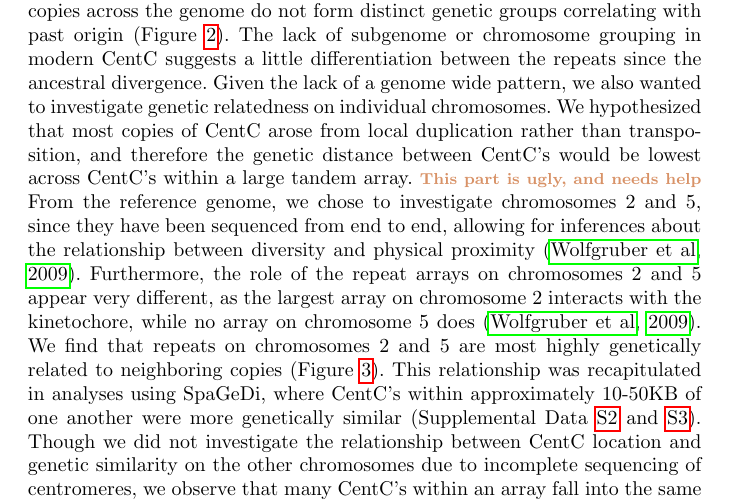
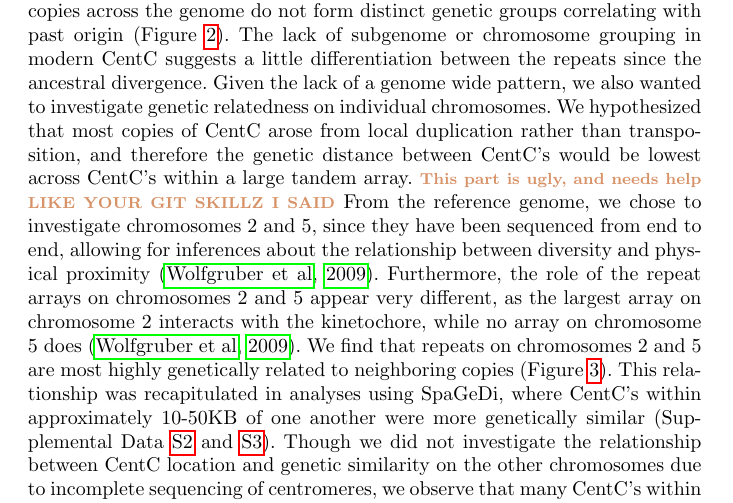
Before and after one commit to RILAB/centc_bilinski, a LaTeX paper (centc.tex): part of page 9 of 20, cut so that both start at the same text. Compiled offline with pdfLaTeX.

Commit message:
conflicts again

```diff
--- a/centc.tex
+++ b/centc.tex
@@ -253,7 +253,7 @@ Our study traces the changes in centromere repeat genetic relatedness across mai
 
 
 %!RELATEDNESS
-We also explored how genetic relatedness between CentC’s correlated with location along the physical map.  According to our PCoA analyses, CentC copies across the genome do not form distinct genetic groups correlating with past origin (Figure \ref{pcoa}).  The lack of subgenome or chromosome grouping in modern CentC suggests a little differentiation between the repeats since the ancestral divergence.  Given the lack of a genome wide pattern, we also wanted to investigate genetic relatedness on individual chromosomes.  We hypothesized that most copies of CentC arose from local duplication rather than transposition, and therefore the genetic distance between CentC’s would be lowest across CentC’s within a large tandem array.  \pb{This part is ugly, and needs help} From the reference genome, we chose to investigate chromosomes 2 and 5, since they have been sequenced from end to end, allowing for inferences about the relationship between diversity and physical proximity \citep{Wolfgruber2009}.  Furthermore, the role of the repeat arrays on chromosomes 2 and 5 appear very different, as the largest array on chromosome 2 interacts with the kinetochore, while no array on chromosome 5 does \citep{Wolfgruber2009}.  We find that repeats on chromosomes 2 and 5 are most highly genetically related to neighboring copies (Figure \ref{heatmap}).  This relationship was recapitulated in analyses using SpaGeDi, where CentC’s within approximately 10-50KB of one another were more genetically similar (Supplemental Data \ref{Supp_SpagediChr02} and \ref{Supp_SpagediChr05}).  Though we did not investigate the relationship between CentC location and genetic similarity on the other chromosomes due to incomplete sequencing of centromeres, we observe that many CentC’s within an array fall into the same  significant grouping in our Tracy-Widom clustering analysis, suggesting that high local similarity of CentC’s is a genome-wide phenomenon.  This local relatedness suggests that most CentC is evolving through tandem duplication and not a long distance mechanism such as transposition that had been previously suggested \citep{Shi2010}.  Concerning chromosomes 2 and 5, the higher local relatedness of all CentC clusters regardless of presence within the kinetochore suggests that CentC interaction with kinetochore proteins does not have a detectable change on their rates of evolution.
+We also explored how genetic relatedness between CentC’s correlated with location along the physical map.  According to our PCoA analyses, CentC copies across the genome do not form distinct genetic groups correlating with past origin (Figure \ref{pcoa}).  The lack of subgenome or chromosome grouping in modern CentC suggests a little differentiation between the repeats since the ancestral divergence.  Given the lack of a genome wide pattern, we also wanted to investigate genetic relatedness on individual chromosomes.  We hypothesized that most copies of CentC arose from local duplication rather than transposition, and therefore the genetic distance between CentC’s would be lowest across CentC’s within a large tandem array.  \pb{This part is ugly, and needs help LIKE YOUR GIT SKILLZ I SAID} From the reference genome, we chose to investigate chromosomes 2 and 5, since they have been sequenced from end to end, allowing for inferences about the relationship between diversity and physical proximity \citep{Wolfgruber2009}.  Furthermore, the role of the repeat arrays on chromosomes 2 and 5 appear very different, as the largest array on chromosome 2 interacts with the kinetochore, while no array on chromosome 5 does \citep{Wolfgruber2009}.  We find that repeats on chromosomes 2 and 5 are most highly genetically related to neighboring copies (Figure \ref{heatmap}).  This relationship was recapitulated in analyses using SpaGeDi, where CentC’s within approximately 10-50KB of one another were more genetically similar (Supplemental Data \ref{Supp_SpagediChr02} and \ref{Supp_SpagediChr05}).  Though we did not investigate the relationship between CentC location and genetic similarity on the other chromosomes due to incomplete sequencing of centromeres, we observe that many CentC’s within an array fall into the same  significant grouping in our Tracy-Widom clustering analysis, suggesting that high local similarity of CentC’s is a genome-wide phenomenon.  This local relatedness suggests that most CentC is evolving through tandem duplication and not a long distance mechanism such as transposition that had been previously suggested \citep{Shi2010}.  Concerning chromosomes 2 and 5, the higher local relatedness of all CentC clusters regardless of presence within the kinetochore suggests that CentC interaction with kinetochore proteins does not have a detectable change on their rates of evolution.
 
 When investigating why a pair of chromosomes on two different chromosomes are each other closest genetic relative, we revealed that homoplasy in mutations is common across CentC variants.  We suggest that copies of CentC are sufficiently old within the genome that homoplasious mutations cause physically distant CentC’s to be highly genetically related.  Importantly, we also do not see PCoA group capturing full clusters across chromosomes in a way that would be consistent with retrotransposition. We speculate that a vast majority of the CentC’s exist as a result of very old duplications meaning that mutations have had a long time to accumulate. Roughly 80\% of the CentC repeats have their closest genetic relative on the same chromosome, an observation we would expect if CentC’s on a chromosome share ancestry.  However, only 14\% of closest genetic pairs are found within 10KB of each other, suggesting that their tandem duplication is old and that most CentC’s have persisted within the genome for a long time. \pb{This is an important sentence, and I can’t seem to get it to communicate my point properly.  perhaps because im making too many points}
 
```
